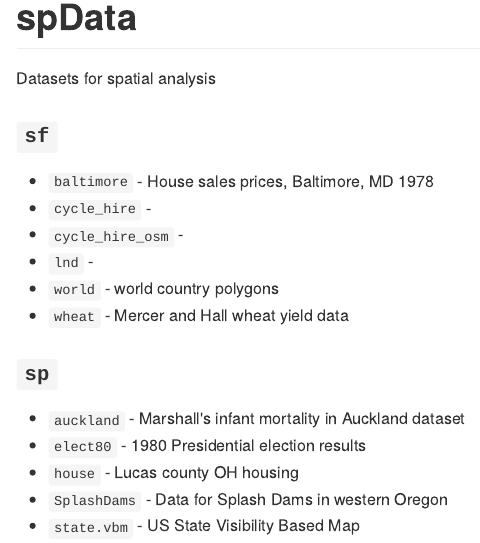
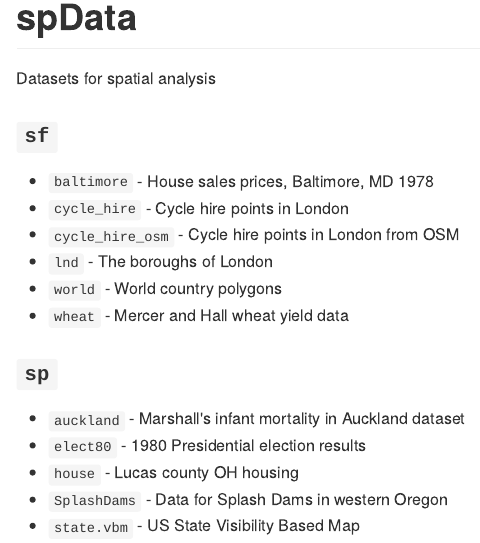
Before and after one commit to Nowosad/spData, an R Markdown document (README.Rmd): the page in a window 1100 px wide, from its top. The pictures show the output file README.md that the author committed with the source, drawn offline in the style of GitHub; badge pictures from the web are left out.

Commit message:
readme description update

```diff
--- a/README.Rmd
+++ b/README.Rmd
@@ -24,10 +24,10 @@
 ### `sf`
 
 - `baltimore` - House sales prices, Baltimore, MD 1978
-- `cycle_hire` -
-- `cycle_hire_osm` -
-- `lnd` -
-- `world` - world country polygons
+- `cycle_hire` - Cycle hire points in London
+- `cycle_hire_osm` - Cycle hire points in London from OSM
+- `lnd` - The boroughs of London
+- `world` - World country polygons
 - `wheat` - Mercer and Hall wheat yield data
 
 ### `sp`
```
Also changed, not shown: README.md.
